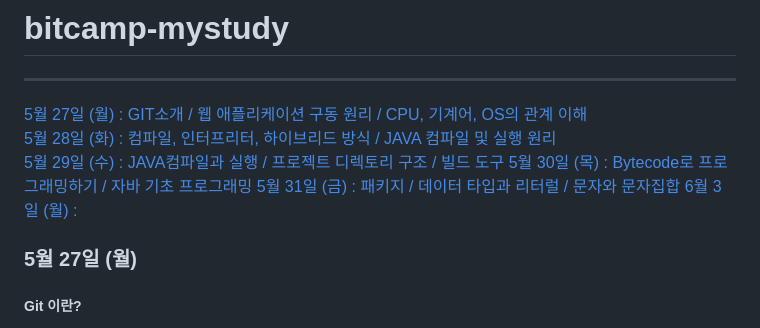
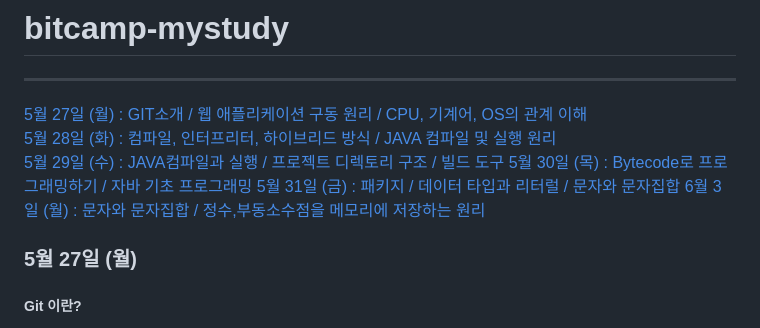
Before and after one commit to ftfg777/bitcamp-mystudy, a Markdown page: README.md, the part around the change. Rendered like a GitHub page.

Commit message:
6월3일 목차 제목 추가

```diff
--- a/README.md
+++ b/README.md
@@ -5,7 +5,7 @@
 [5월 29일 (수) : JAVA컴파일과 실행 / 프로젝트 디렉토리 구조 / 빌드 도구](#5월-29일-수)
 [5월 30일 (목) : Bytecode로 프로그래밍하기 / 자바 기초 프로그래밍](#5월-30일-목)
 [5월 31일 (금) : 패키지 / 데이터 타입과 리터럴 / 문자와 문자집합](#5월-31일-금)
-[6월 3일 (월) : ](#6월-3일-월)
+[6월 3일 (월) : 문자와 문자집합 / 정수,부동소수점을 메모리에 저장하는 원리 ](#6월-3일-월)
 
 
 
```
